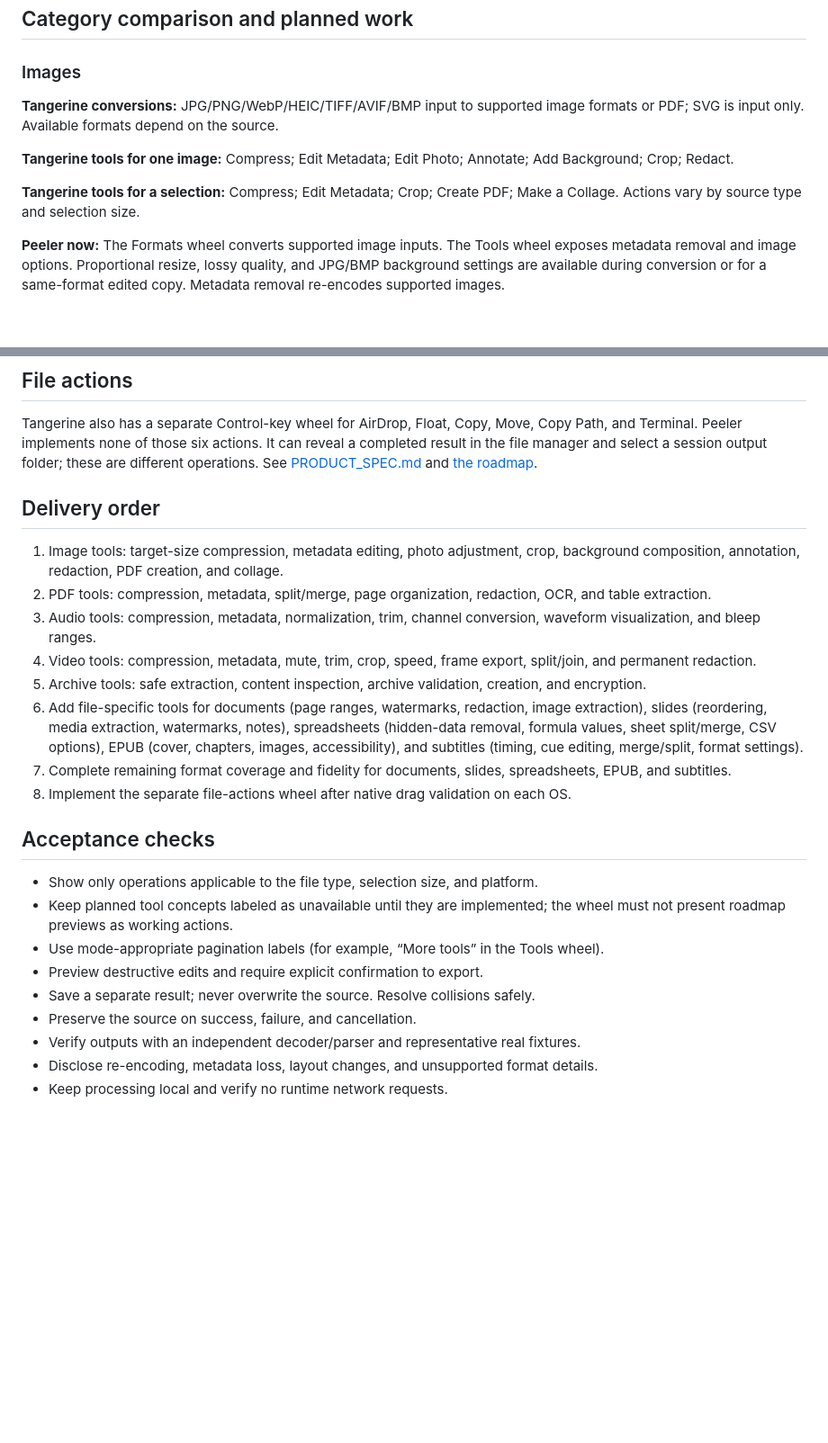
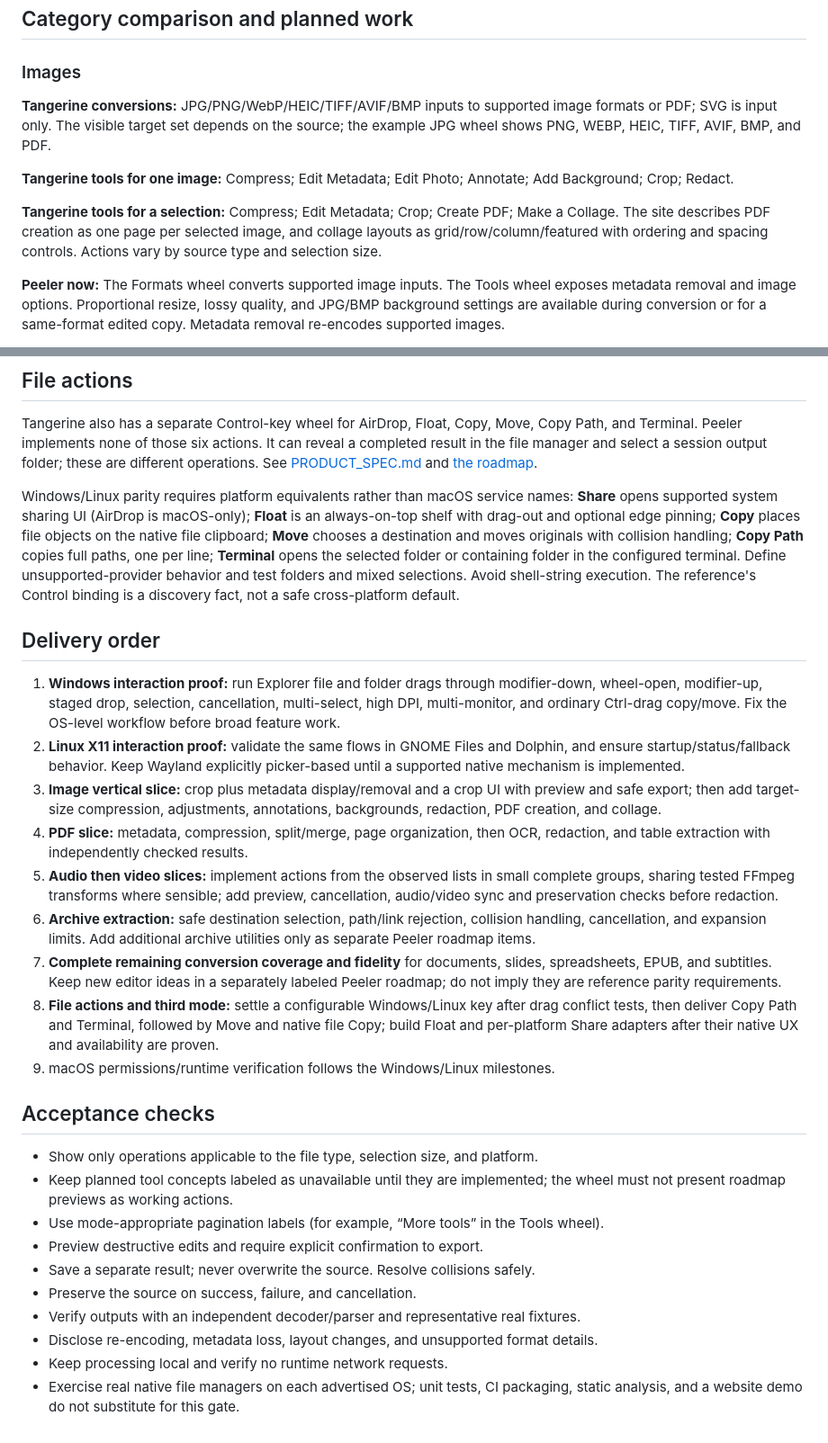
Before and after one commit to IdoCohen560/Peeler, a Markdown page: docs/TOOL_PARITY_PLAN.md, 2 parts joined by grey strips. Shown at 90% size. GitHub-like rendering; blank space fills up the shorter version.

Commit message:
docs: map Windows and Linux parity work

```diff
--- a/docs/TOOL_PARITY_PLAN.md
+++ b/docs/TOOL_PARITY_PLAN.md
@@ -19,11 +34,11 @@ Peeler has no file-actions wheel or assigned key for one. Tangerine's Mac demo u
 
 ### Images
 
-**Tangerine conversions:** JPG/PNG/WebP/HEIC/TIFF/AVIF/BMP input to supported image formats or PDF; SVG is input only. Available formats depend on the source.
+**Tangerine conversions:** JPG/PNG/WebP/HEIC/TIFF/AVIF/BMP inputs to supported image formats or PDF; SVG is input only. The visible target set depends on the source; the example JPG wheel shows PNG, WEBP, HEIC, TIFF, AVIF, BMP, and PDF.
 
 **Tangerine tools for one image:** Compress; Edit Metadata; Edit Photo; Annotate; Add Background; Crop; Redact.
 
-**Tangerine tools for a selection:** Compress; Edit Metadata; Crop; Create PDF; Make a Collage. Actions vary by source type and selection size.
+**Tangerine tools for a selection:** Compress; Edit Metadata; Crop; Create PDF; Make a Collage. The site describes PDF creation as one page per selected image, and collage layouts as grid/row/column/featured with ordering and spacing controls. Actions vary by source type and selection size.
 
 **Peeler now:** The Formats wheel converts supported image inputs. The Tools wheel exposes metadata removal and image options. Proportional resize, lossy quality, and JPG/BMP background settings are available during conversion or for a same-format edited copy. Metadata removal re-encodes supported images.
 
@@ -129,16 +144,19 @@ Peeler has no file-actions wheel or assigned key for one. Tangerine's Mac demo u
 
 Tangerine also has a separate Control-key wheel for AirDrop, Float, Copy, Move, Copy Path, and Terminal. Peeler implements none of those six actions. It can reveal a completed result in the file manager and select a session output folder; these are different operations. See [PRODUCT_SPEC.md](PRODUCT_SPEC.md#file-actions) and [the roadmap](ROADMAP.md#next-file-actions).
 
+Windows/Linux parity requires platform equivalents rather than macOS service names: **Share** opens supported system sharing UI (AirDrop is macOS-only); **Float** is an always-on-top shelf with drag-out and optional edge pinning; **Copy** places file objects on the native file clipboard; **Move** chooses a destination and moves originals with collision handling; **Copy Path** copies full paths, one per line; **Terminal** opens the selected folder or containing folder in the configured terminal. Define unsupported-provider behavior and test folders and mixed selections. Avoid shell-string execution. The reference's Control binding is a discovery fact, not a safe cross-platform default.
+
 ## Delivery order
 
-1. Image tools: target-size compression, metadata editing, photo adjustment, crop, background composition, annotation, redaction, PDF creation, and collage.
-2. PDF tools: compression, metadata, split/merge, page organization, redaction, OCR, and table extraction.
-3. Audio tools: compression, metadata, normalization, trim, channel conversion, waveform visualization, and bleep ranges.
-4. Video tools: compression, metadata, mute, trim, crop, speed, frame export, split/join, and permanent redaction.
-5. Archive tools: safe extraction, content inspection, archive validation, creation, and encryption.
-6. Add file-specific tools for documents (page ranges, watermarks, redaction, image extraction), slides (reordering, media extraction, watermarks, notes), spreadsheets (hidden-data removal, formula values, sheet split/merge, CSV options), EPUB (cover, chapters, images, accessibility), and subtitles (timing, cue editing, merge/split, format settings).
-7. Complete remaining format coverage and fidelity for documents, slides, spreadsheets, EPUB, and subtitles.
-8. Implement the separate file-actions wheel after native drag validation on each OS.
+1. **Windows interaction proof:** run Explorer file and folder drags through modifier-down, wheel-open, modifier-up, staged drop, selection, cancellation, multi-select, high DPI, multi-monitor, and ordinary Ctrl-drag copy/move. Fix the OS-level workflow before broad feature work.
+2. **Linux X11 interaction proof:** validate the same flows in GNOME Files and Dolphin, and ensure startup/status/fallback behavior. Keep Wayland explicitly picker-based until a supported native mechanism is implemented.
+3. **Image vertical slice:** crop plus metadata display/removal and a crop UI with preview and safe export; then add target-size compression, adjustments, annotations, backgrounds, redaction, PDF creation, and collage.
+4. **PDF slice:** metadata, compression, split/merge, page organization, then OCR, redaction, and table extraction with independently checked results.
+5. **Audio then video slices:** implement actions from the observed lists in small complete groups, sharing tested FFmpeg transforms where sensible; add preview, cancellation, audio/video sync and preservation checks before redaction.
+6. **Archive extraction:** safe destination selection, path/link rejection, collision handling, cancellation, and expansion limits. Add additional archive utilities only as separate Peeler roadmap items.
+7. **Complete remaining conversion coverage and fidelity** for documents, slides, spreadsheets, EPUB, and subtitles. Keep new editor ideas in a separately labeled Peeler roadmap; do not imply they are reference parity requirements.
+8. **File actions and third mode:** settle a configurable Windows/Linux key after drag conflict tests, then deliver Copy Path and Terminal, followed by Move and native file Copy; build Float and per-platform Share adapters after their native UX and availability are proven.
+9. macOS permissions/runtime verification follows the Windows/Linux milestones.
 
 ## Acceptance checks
 
@@ -151,3 +169,4 @@ Tangerine also has a separate Control-key wheel for AirDrop, Float, Copy, Move,
 - Verify outputs with an independent decoder/parser and representative real fixtures.
 - Disclose re-encoding, metadata loss, layout changes, and unsupported format details.
 - Keep processing local and verify no runtime network requests.
+- Exercise real native file managers on each advertised OS; unit tests, CI packaging, static analysis, and a website demo do not substitute for this gate.
```
Also changed, not shown: other parts of docs/TOOL_PARITY_PLAN.md (+25 -10 lines), docs/ROADMAP.md (+3 -3 lines).
